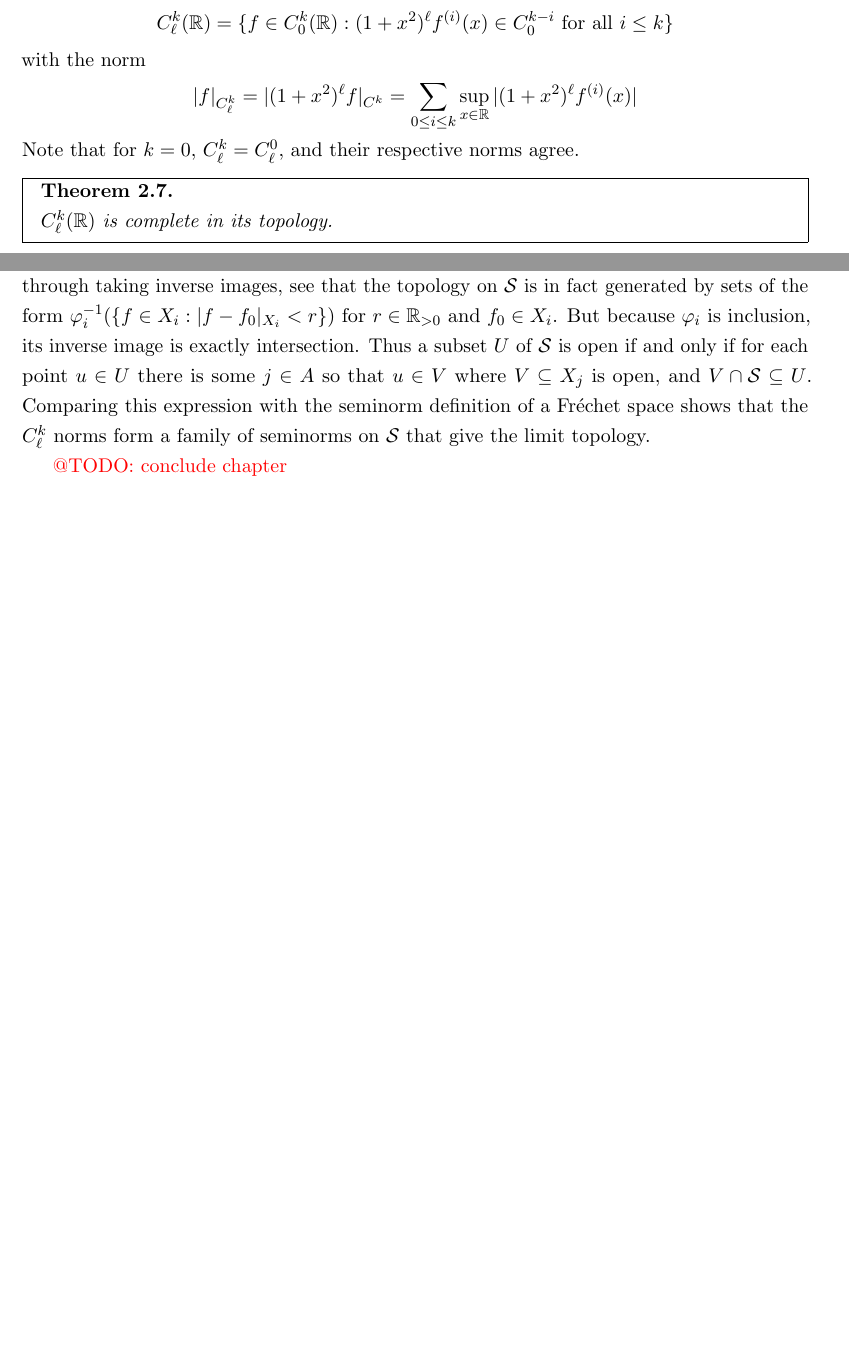
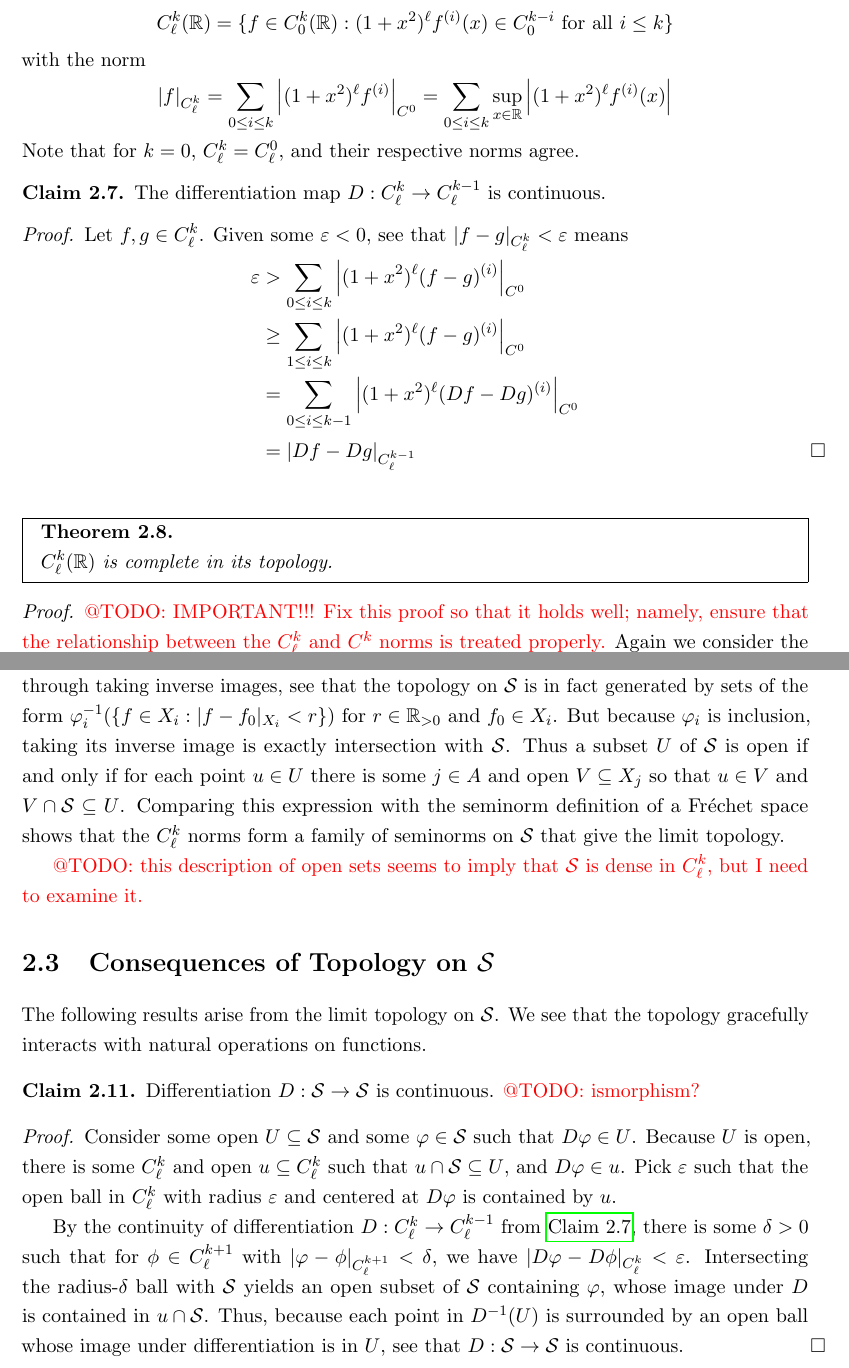
Before and after one commit to sethjust/thesis, a LaTeX thesis (thesis.tex, which reads schwartz.tex): two parts of pages 30 and 34 of 45, joined at a grey line, cut so that both start at the same text, the shorter picture padded with empty space. Compiled offline with pdfLaTeX; a LaTeX package or settings file that is missing is left out.

Commit message:
work on schwartz: started new section; added some continuity proofs, found a bug in the defn of the ^k_\ell$ norm

```diff
--- a/schwartz.tex
+++ b/schwartz.tex
@@ -252,14 +253,31 @@
       \end{align*}
       with the norm
       \begin{align*}
-        |f|_{C^k_\ell} = |(1+x^2)^\ell f|_{C^k} = \sum_{0\le i\le k} \sup_{x\in\R} |(1+x^2)^\ell f^{(i)}(x)|
+        |f|_{C^k_\ell} = \sum_{0\le i\le k} \left|(1+x^2)^\ell f^{(i)}\right|_{C^0} = \sum_{0\le i\le k} \sup_{x\in\R} \left|(1+x^2)^\ell f^{(i)}(x)\right|
       \end{align*}
       Note that for $k=0$, $C^k_\ell=C^0_\ell$, and their respective norms agree.
+      \begin{claim}
+        \label{claim:diffcontCkl}
+        The differentiation map $D:C^k_\ell\rightarrow C^{k-1}_\ell$ is continuous.
+        \begin{proof}
+          Let $f,g\in C^k_\ell$.
+          Given some $\varepsilon<0$, see that $|f-g|_{C^k_\ell} < \varepsilon$ means
+          \begin{align*}
+            \varepsilon
+            &> \sum_{0\le i\le k} \left|(1+x^2)^\ell(f-g)^{(i)}\right|_{C^0}
+            \\&\ge \sum_{1\le i\le k} \left|(1+x^2)^\ell(f-g)^{(i)}\right|_{C^0}
+            \\&= \sum_{0\le i\le k-1} \left|(1+x^2)^\ell(Df-Dg)^{(i)}\right|_{C^0}
+            \\&= |Df-Dg|_{C^{k-1}_\ell}
+          \end{align*}
+%          Thus when $f$ and $g$ are close in $C^k_0$, $Df$ and $Dg$ are close in $C^{k-1}_0$.
+        \end{proof}
+      \end{claim}
       \begin{thm}
         \label{thm:cklcomplete}
         $C^k_\ell(\R)$ is complete in its topology.
       \end{thm}
       \begin{proof}
+        \todo{IMPORTANT!!! Fix this proof so that it holds well; namely, ensure that the relationship between the $C^k_\ell$ and $C^k$ norms is treated properly.}
         Again we consider the case of $k=1$ and allow the argument to extend inductively.\todo{give this some attention to make it solid}
 
         Take $\{f_i\}$ to be Cauchy in $C^k_\ell$.
@@ -408,9 +426,29 @@
       For $i=(k,\ell)$ in the index set $A$, write $\varphi^k_\ell = \varphi_i$ and $C^k_\ell=X_i$ to reduce clutter.
       Open subsets of \S are abitrary unions and finite intersections of sets with the form $\varphi_i^{-1}(u_i)$ where $u_i$ is open in $X_i$.
       Because union and intersection pass through taking inverse images, see that the topology on \S is in fact generated by sets of the form $\varphi_i^{-1}(\{f\in X_i:|f-f_0|_{X_i}<r\})$ for $r\in\R_{>0}$ and $f_0\in X_i$.
-      But because $\varphi_i$ is inclusion, its inverse image is exactly intersection.
-      Thus a subset $U$ of \S is open if and only if for each point $u\in U$ there is some $j\in A$ so that $u\in V$ where $V\subseteq X_j$ is open, and $V\cap\S\subseteq U$.
+      But because $\varphi_i$ is inclusion, taking its inverse image is exactly intersection with \S.
+      Thus a subset $U$ of \S is open if and only if for each point $u\in U$ there is some $j\in A$ and open $V\subseteq X_j$ so that $u\in V$ and $V\cap\S\subseteq U$.
       Comparing this expression with the seminorm definition of a Fr\'echet space shows that the $C^k_\ell$ norms form a family of seminorms on \S that give the limit topology.
 
-      \todo{conclude chapter}
+      \todo{this description of open sets seems to imply that \S is dense in $C^k_\ell$, but I need to examine it.}
+
+    \section{Consequences of Topology on \S}
+      The following results arise from the limit topology on \S.
+      We see that the topology gracefully interacts with natural operations on functions.
+
+      \begin{claim}
+        Differentiation $D:\S\rightarrow\S$ is continuous.
+        \todo{ismorphism?}
+        \begin{proof}
+          Consider some open $U\subseteq\S$ and some $\varphi\in\S$ such that $D\varphi\in U$.
+          Because $U$ is open, there is some $C^k_\ell$ and open $u\subseteq C^k_\ell$ such that $u\cap\S\subseteq U$, and $D\varphi\in u$.
+          Pick $\varepsilon$ such that the open ball in $C^k_\ell$ with radius $\varepsilon$ and centered at $D\varphi$ is contained by $u$.
+
+%          Now pick $\phi\in\S$ such that $|\varphi-\phi|_{C^k_\ell}<\varepsilon$.
+By the continuity of differentiation $D:C^k_\ell\rightarrow C^{k-1}_\ell$ from \thref{claim:diffcontCkl}, there is some $\delta>0$ such that for $\phi\in C^{k+1}_\ell$ with $|\varphi-\phi|_{C^{k+1}_\ell}<\delta$, we have $|D\varphi-D\phi|_{C^k_\ell}<\varepsilon$.
+          Intersecting the radius-$\delta$ ball with \S yields an open subset of \S containing $\varphi$, whose image under $D$ is contained in $u\cap\S$.
+          Thus, because each point in $D^{-1}(U)$ is surrounded by an open ball whose image under differentiation is in $U$, see that $D:\S\rightarrow\S$ is continuous.
+        \end{proof}
+      \end{claim}
+
 \end{document}
```
Also changed, not shown: schwartz.tex (15 more changed lines).
